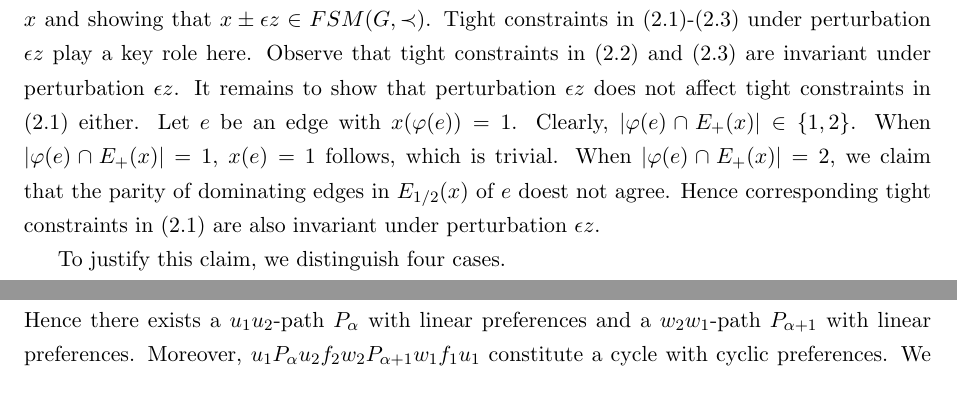
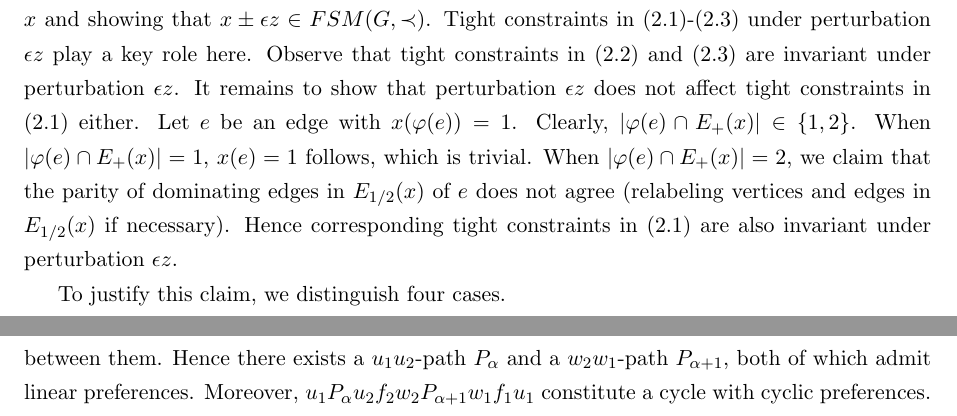
Before and after one commit to hnxiao/KernelMengerian-LMG, a LaTeX paper (KernelMengerianO.tex): two parts of pages 9 and 10 of 13 before the commit and two parts of pages 9 and 11 of 13 after it, joined at a grey line, cut so that both start at the same text. Compiled offline with pdfLaTeX.

Commit message:
Version submitted to Prof. Zang

```diff
--- a/KernelMengerianO.tex
+++ b/KernelMengerianO.tex
@@ -316,7 +315,7 @@ z(e)=
 \end{cases}
 \end{equation*}
 We are going to exclude $x$ from vertices of $FSM(G, \prec)$ by adding perturbation $\epsilon z$ for small $\epsilon$ to $x$ and showing that $x\pm\epsilon z\in FSM(G,\prec)$.
-Tight constraints in (\ref{stability constraints})-(\ref{edge nonnegativity}) under perturbation $\epsilon z$ play a key role here. Observe that tight constraints in (\ref{matching constraints}) and (\ref{edge nonnegativity}) are invariant under perturbation $\epsilon z$. It remains to show that perturbation $\epsilon z$ does not affect tight constraints in (\ref{stability constraints}) either. Let $e$ be an edge with $x(\varphi(e))=1$. Clearly, $\lvert \varphi(e)\cap E_+(x)\rvert \in\{1,2\}$. When $\lvert \varphi(e)\cap E_+(x)\rvert=1$, $x(e)=1$ follows, which is trivial. When $\lvert \varphi(e)\cap E_+(x)\rvert =2$, we claim that the parity of dominating edges in $E_{1/2}(x)$ of $e$ doest not agree.
+Tight constraints in (\ref{stability constraints})-(\ref{edge nonnegativity}) under perturbation $\epsilon z$ play a key role here. Observe that tight constraints in (\ref{matching constraints}) and (\ref{edge nonnegativity}) are invariant under perturbation $\epsilon z$. It remains to show that perturbation $\epsilon z$ does not affect tight constraints in (\ref{stability constraints}) either. Let $e$ be an edge with $x(\varphi(e))=1$. Clearly, $\lvert \varphi(e)\cap E_+(x)\rvert \in\{1,2\}$. When $\lvert \varphi(e)\cap E_+(x)\rvert=1$, $x(e)=1$ follows, which is trivial. When $\lvert \varphi(e)\cap E_+(x)\rvert =2$, we claim that the parity of dominating edges in $E_{1/2}(x)$ of $e$ does not agree (relabeling vertices and edges in $E_{1/2}(x)$ if necessary).
 Hence corresponding tight constraints in (\ref{stability constraints}) are also invariant under perturbation $\epsilon z$.
 
 To justify this claim, we distinguish four cases.
@@ -365,5 +364,5 @@ Without loss of generality, assume that deleting $C_{\alpha+1}$ yields a new com
 By induction hypothesis, the claim holds for the resulting component.
 It remains to check edges in $F_{\alpha+1}$. If there exists an edge in $F_{\alpha+1}$ violating the claim, we relabel vertices and edges in $C_{\alpha+1}$. After at most one relabeling, all edges in $F_{\alpha+1}$ satisfy the claim. We prove it by contradiction. Let $f_1,f_2 \in F_{\alpha +1}$ be edges such that $f_1$ satisfies the claim but $f_2$ violates the claim. For $i=1,2$, let $f_i=u_i w_i$, where $u_i$ is the endpoint in the resulting component and $w_i$ is the endpoint in $C_{\alpha+1}$. By assumption, $u_1$ and $w_1$ have different parity and $u_2$ and $w_2$ have the same parity.
 Analogous to the definition of cycles with cyclic preferences, we call path $P=v_1 v_2 \ldots v_l$ a \textit{$v_1 v_l$-path with linear preferences} if $v_iv_{i+1}\prec_{v_{i+1}}v_{i+1}v_{i+2}$ for $i=1,2,\ldots,l-2$. Clearly, for any two vertices in the same component, there exists a path with linear preferences between them.
-Hence there exists a $u_1 u_2$-path $P_\alpha$ with linear preferences and a $w_2 w_1$-path $P_{\alpha+1}$ with linear preferences.
+Hence there exists a $u_1 u_2$-path $P_\alpha$ and a $w_2 w_1$-path $P_{\alpha+1}$, both of which admit linear preferences.
 Moreover, $u_1 P_\alpha u_2 f_2 w_2 P_{\alpha+1} w_1 f_1 u_1$ constitute a cycle with cyclic preferences. We justify this cycle is odd by
```
Also changed, not shown: KernelMengerianO.pdf, KernelMengerianO.tex (3 more changed lines).
